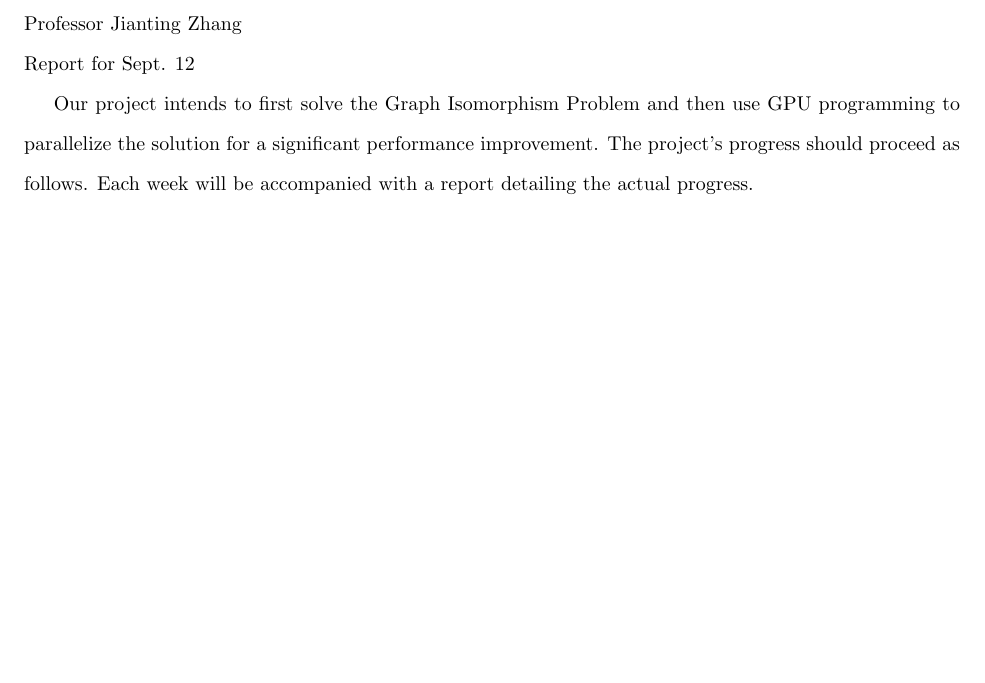
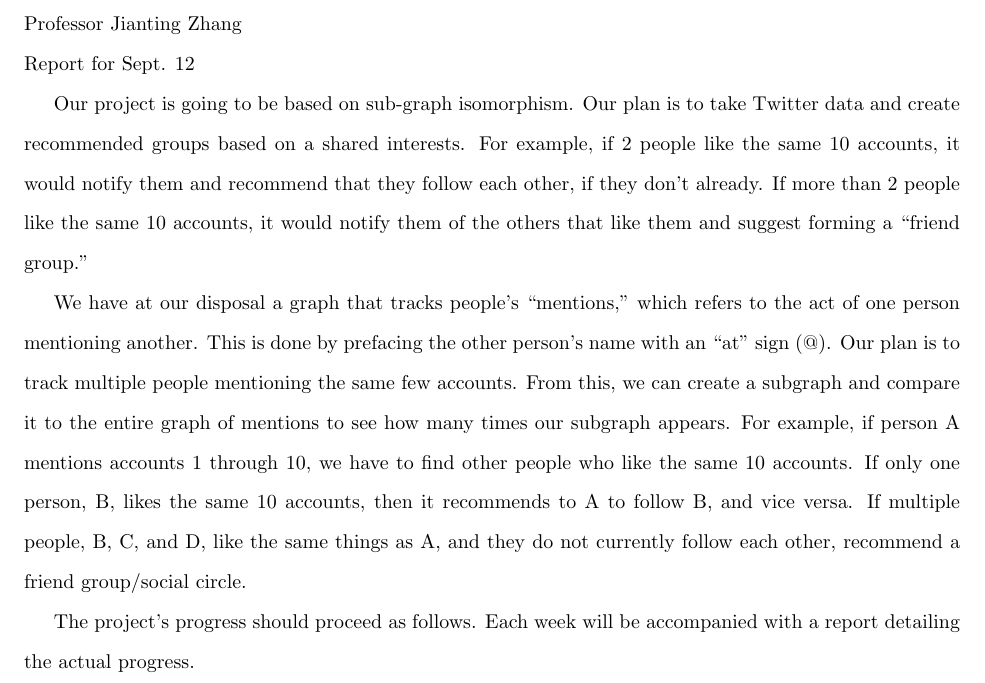
Before and after one commit to batistan/Subgraph-Isomorphism, a LaTeX document (report/9-12/Capstone2Report912.tex): part of the page before the commit and part of page 1 of 2 after it, cut so that both start at the same text, the shorter picture padded with empty space. Compiled offline with pdfLaTeX.

Commit message:
Modified report to include details of what we're doing, which is now subgraph isomorphism

```diff
--- a/report/9-12/Capstone2Report912.tex
+++ b/report/9-12/Capstone2Report912.tex
@@ -14,7 +14,13 @@
 
 \noindent Report for Sept. 12
 
-Our project intends to first solve the Graph Isomorphism Problem and then use GPU programming to parallelize the solution for a significant performance improvement. The project's progress should proceed as follows. Each week will be accompanied with a report detailing the actual progress.
+
+Our project is going to be based on sub-graph isomorphism. Our plan is to take Twitter data and create recommended groups based on a shared interests. For example, if 2 people like the same 10 accounts, it would notify them and recommend that they follow each other, if they don't already. If more than 2 people like the same 10 accounts, it would notify them of the others that like them and suggest forming a ``friend group.''
+
+We have at our disposal a graph that tracks people's ``mentions,'' which refers to the act of one person mentioning another. This is done by prefacing the other person's name with an ``at'' sign (@). Our plan is to track multiple people mentioning the same few accounts. From this, we can create a subgraph and compare it to the entire graph of mentions to see how many times our subgraph appears. For example, if person A mentions accounts 1 through 10, we have to find other people who like the same 10 accounts.
+If only one person, B, likes the same 10 accounts, then it recommends to A to follow B, and vice versa. If multiple people, B, C, and D, like the same things as A, and they do not currently follow each other, recommend a friend group/social circle.
+
+The project's progress should proceed as follows. Each week will be accompanied with a report detailing the actual progress.
 
 \begin{itemize}
   \item September 12th --- This report, along with the data set that will be used to test our solution, both for correctness and for performance benchmarks.
```
